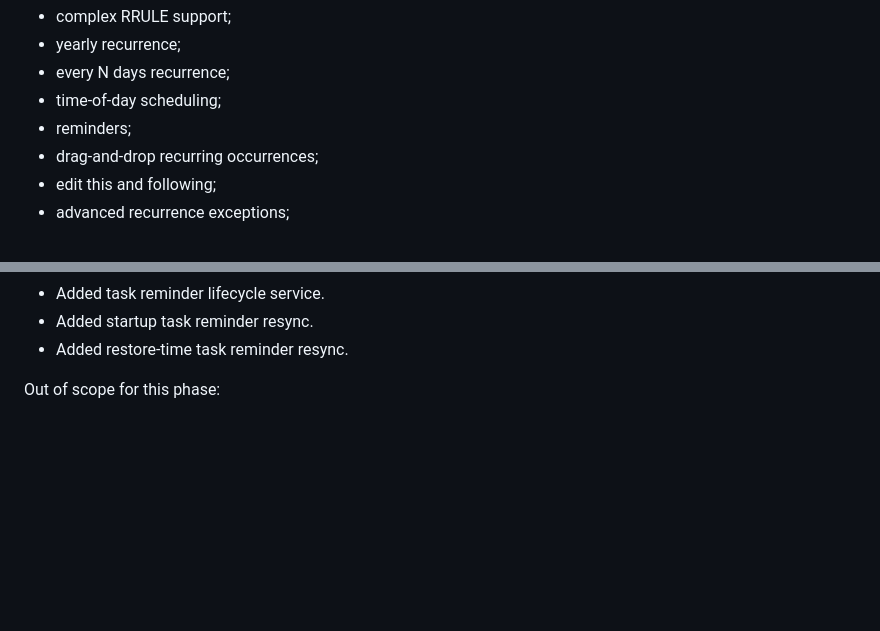
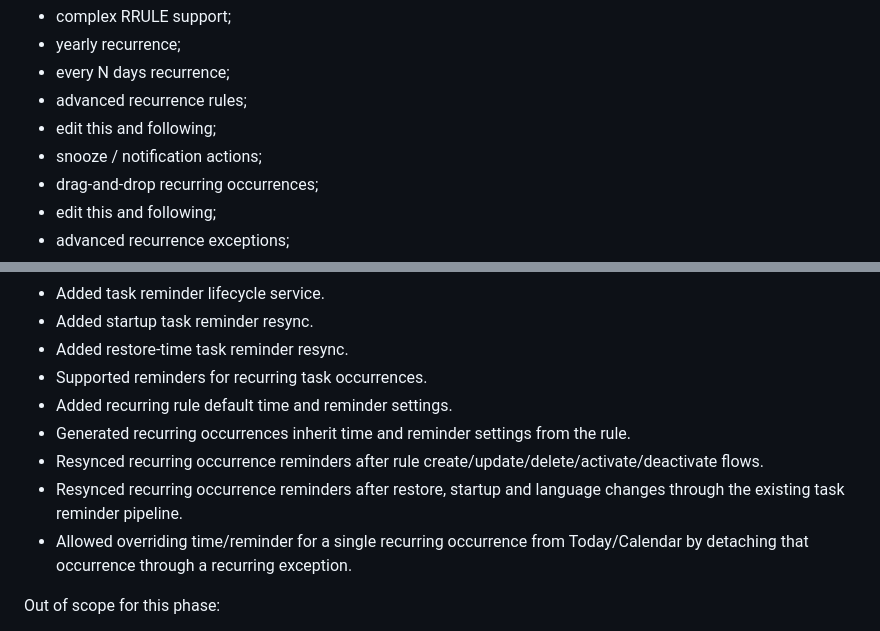
Before and after one commit to NurzhanSarsenbayev/goal_planner, a Markdown page: docs/roadmap.md, 2 parts joined by grey strips. Rendered like a GitHub page; blank space fills up the shorter version.

Commit message:
Document recurring reminder validation scope

```diff
--- a/docs/roadmap.md
+++ b/docs/roadmap.md
@@ -597,8 +597,9 @@ Not doing in recurring MVP:
 - complex RRULE support;
 - yearly recurrence;
 - every N days recurrence;
-- time-of-day scheduling;
-- reminders;
+- advanced recurrence rules;
+- edit this and following;
+- snooze / notification actions;
 - drag-and-drop recurring occurrences;
 - edit this and following;
 - advanced recurrence exceptions;
@@ -1396,6 +1397,12 @@ Completed scope:
 - Added task reminder lifecycle service.
 - Added startup task reminder resync.
 - Added restore-time task reminder resync.
+- Supported reminders for recurring task occurrences.
+- Added recurring rule default time and reminder settings.
+- Generated recurring occurrences inherit time and reminder settings from the rule.
+- Resynced recurring occurrence reminders after rule create/update/delete/activate/deactivate flows.
+- Resynced recurring occurrence reminders after restore, startup and language changes through the existing task reminder pipeline.
+- Allowed overriding time/reminder for a single recurring occurrence from Today/Calendar by detaching that occurrence through a recurring exception.
 
 Out of scope for this phase:
 
```
